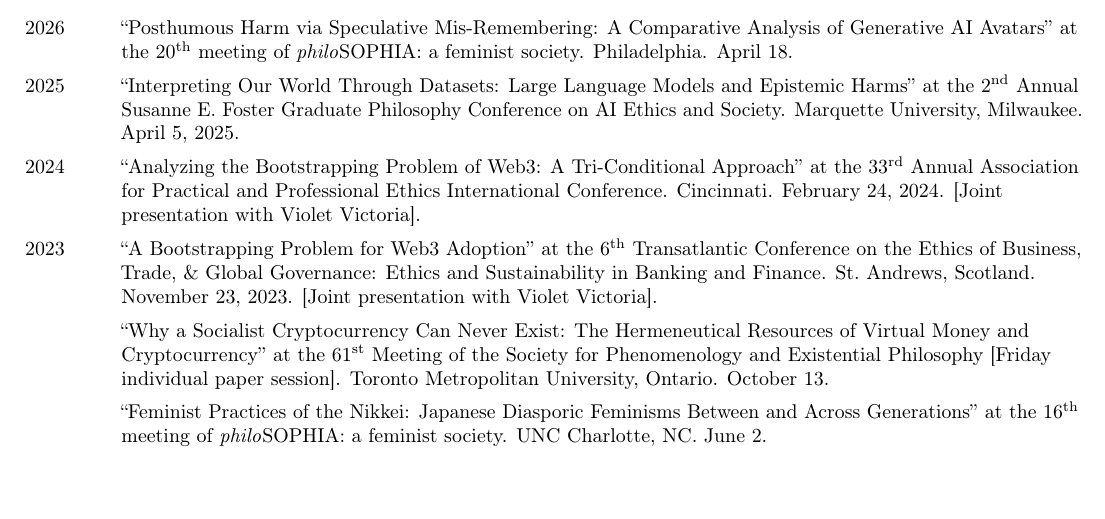
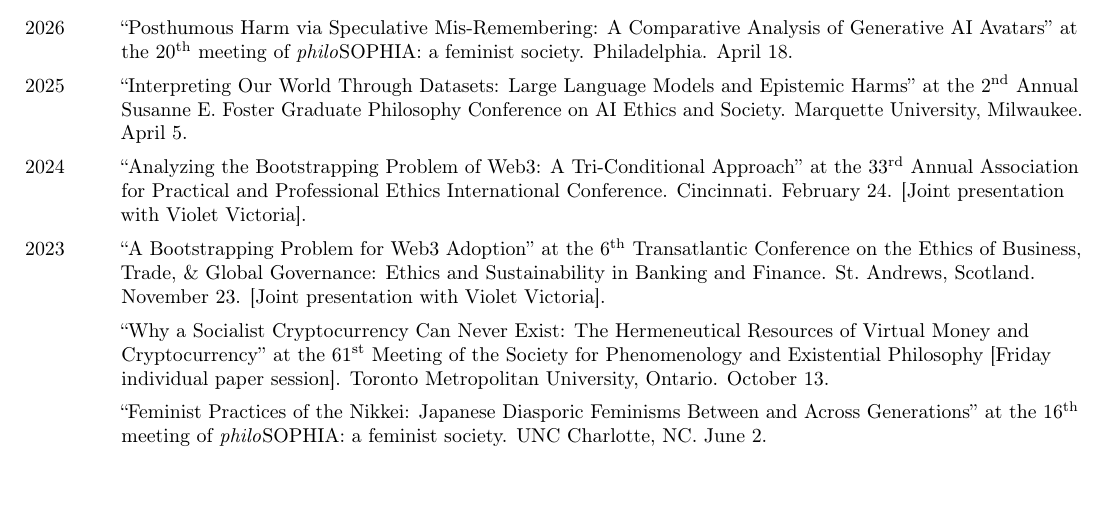
Before and after one commit to nicholasosaka/cv, a LaTeX CV (cv.tex): part of page 1 of 3, cut so that both start at the same text. Compiled offline with pdfLaTeX.

Commit message:
Update date formatting for conference presentations

```diff
--- a/cv.tex
+++ b/cv.tex
@@ -156,9 +156,9 @@
 \subsection*{\normalsize{Conference Presentations}}
 \begin{tablist}
 \item[2026] \tab{}\enquote{Posthumous Harm via Speculative Mis-Remembering: A Comparative Analysis of Generative AI Avatars} at the \nth{20} meeting of \textit{philo}SOPHIA: a feminist society. Philadelphia. April 18.
-    \item[2025] \tab{}\enquote{Interpreting Our World Through Datasets: Large Language Models and Epistemic Harms} at the \nth{2} Annual Susanne E. Foster Graduate Philosophy Conference on AI Ethics and Society. Marquette University, Milwaukee. April 5, 2025.
-    \item[2024] \tab{}\enquote{Analyzing the Bootstrapping Problem of Web3: A Tri-Conditional Approach} at the \nth{33} Annual Association for Practical and Professional Ethics International Conference. Cincinnati. February 24, 2024. [Joint presentation with Violet Victoria].
-    \item[2023] \tab{}\enquote{A Bootstrapping Problem for Web3 Adoption} at the \nth{6} Transatlantic Conference on the Ethics of Business, Trade, \& Global Governance: Ethics and Sustainability in Banking and Finance. St.~Andrews, Scotland. November 23, 2023. [Joint presentation with Violet Victoria].
+    \item[2025] \tab{}\enquote{Interpreting Our World Through Datasets: Large Language Models and Epistemic Harms} at the \nth{2} Annual Susanne E. Foster Graduate Philosophy Conference on AI Ethics and Society. Marquette University, Milwaukee. April 5.
+    \item[2024] \tab{}\enquote{Analyzing the Bootstrapping Problem of Web3: A Tri-Conditional Approach} at the \nth{33} Annual Association for Practical and Professional Ethics International Conference. Cincinnati. February 24. [Joint presentation with Violet Victoria].
+    \item[2023] \tab{}\enquote{A Bootstrapping Problem for Web3 Adoption} at the \nth{6} Transatlantic Conference on the Ethics of Business, Trade, \& Global Governance: Ethics and Sustainability in Banking and Finance. St.~Andrews, Scotland. November 23. [Joint presentation with Violet Victoria].
     \item[] \tab{}\enquote{Why a Socialist Cryptocurrency Can Never Exist: The Hermeneutical Resources of Virtual Money and Cryptocurrency} at the \nth{61} Meeting of the Society for Phenomenology and Existential Philosophy [Friday individual paper session]. Toronto Metropolitan University, Ontario. October 13.
     \item[] \tab{}\enquote{Feminist Practices of the Nikkei: Japanese Diasporic Feminisms Between and Across Generations} at the \nth{16} meeting of \textit{philo}SOPHIA: a feminist society. UNC Charlotte, NC. June 2.
     \item[] \tab{}\enquote{Japanese Anarcha-Feminism through the Seitō Literary Magazine} at Marquette University's Annual Graduate Philosophy Conference on Hidden Figures. Marquette University, WI. March 24.
```
